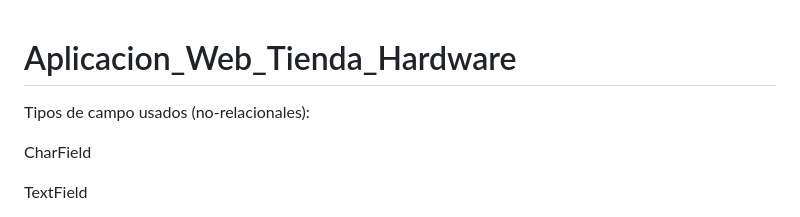
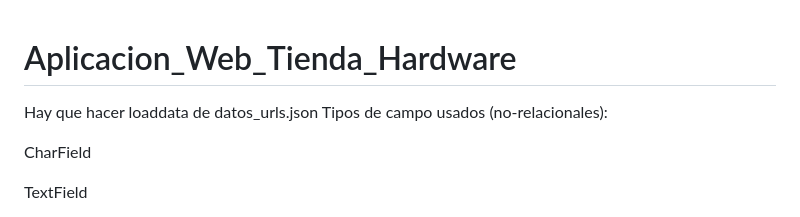
Before and after one commit to antonior24/Aplicacion_Web_Tienda_Hardware, a Markdown page: README.md, the part around the change. Drawn GitHub-style.

```diff
--- a/README.md
+++ b/README.md
@@ -1,4 +1,5 @@
 # Aplicacion_Web_Tienda_Hardware
+Hay que hacer loaddata de datos_urls.json
 Tipos de campo usados (no-relacionales):
 
 CharField
```
